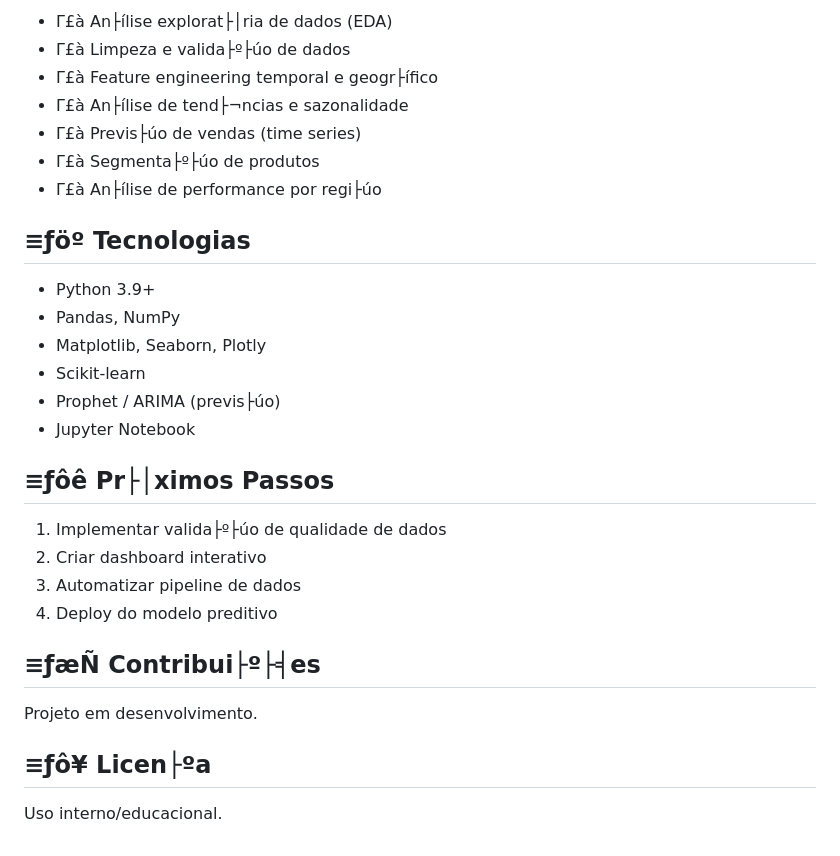
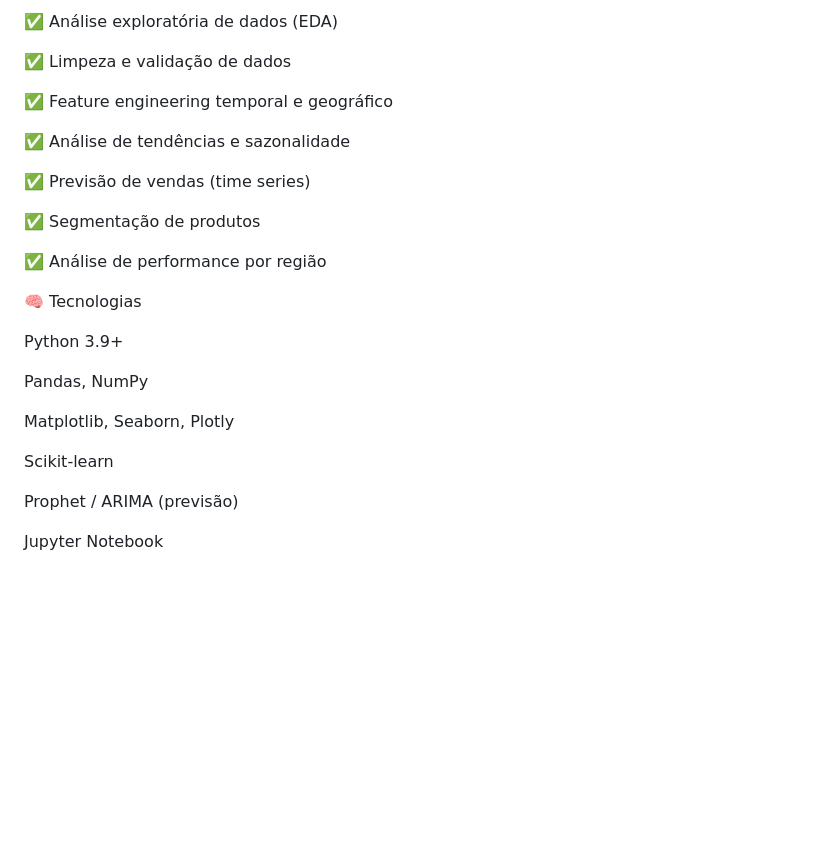
Before and after one commit to codewithsouza/analise_preditiva, a Markdown page: README.md, the part around the change printed below. Rendered like a GitHub page; blank space fills up the shorter version.

```diff
--- a/README.md
+++ b/README.md
@@ -81,32 +87,28 @@ jupyter notebook notebooks/04_modelagem/
 
-- Γ£à An├ílise explorat├│ria de dados (EDA)
-- Γ£à Limpeza e valida├º├úo de dados
-- Γ£à Feature engineering temporal e geogr├ífico
-- Γ£à An├ílise de tend├¬ncias e sazonalidade
-- Γ£à Previs├úo de vendas (time series)
-- Γ£à Segmenta├º├úo de produtos
-- Γ£à An├ílise de performance por regi├úo
+✅ Análise exploratória de dados (EDA)
 
-## ≡ƒöº Tecnologias
+✅ Limpeza e validação de dados
 
-- Python 3.9+
-- Pandas, NumPy
-- Matplotlib, Seaborn, Plotly
-- Scikit-learn
-- Prophet / ARIMA (previs├úo)
-- Jupyter Notebook
+✅ Feature engineering temporal e geográfico
 
-## ≡ƒôê Pr├│ximos Passos
+✅ Análise de tendências e sazonalidade
 
-1. Implementar valida├º├úo de qualidade de dados
-2. Criar dashboard interativo
-3. Automatizar pipeline de dados
-4. Deploy do modelo preditivo
+✅ Previsão de vendas (time series)
 
-## ≡ƒæÑ Contribui├º├╡es
+✅ Segmentação de produtos
 
-Projeto em desenvolvimento.
+✅ Análise de performance por região
 
-## ≡ƒô¥ Licen├ºa
+🧠 Tecnologias
 
-Uso interno/educacional.
+Python 3.9+
+
+Pandas, NumPy
+
+Matplotlib, Seaborn, Plotly
+
+Scikit-learn
+
+Prophet / ARIMA (previsão)
+
+Jupyter Notebook
```
Also changed, not shown: other parts of README.md (+57 -51 lines).
